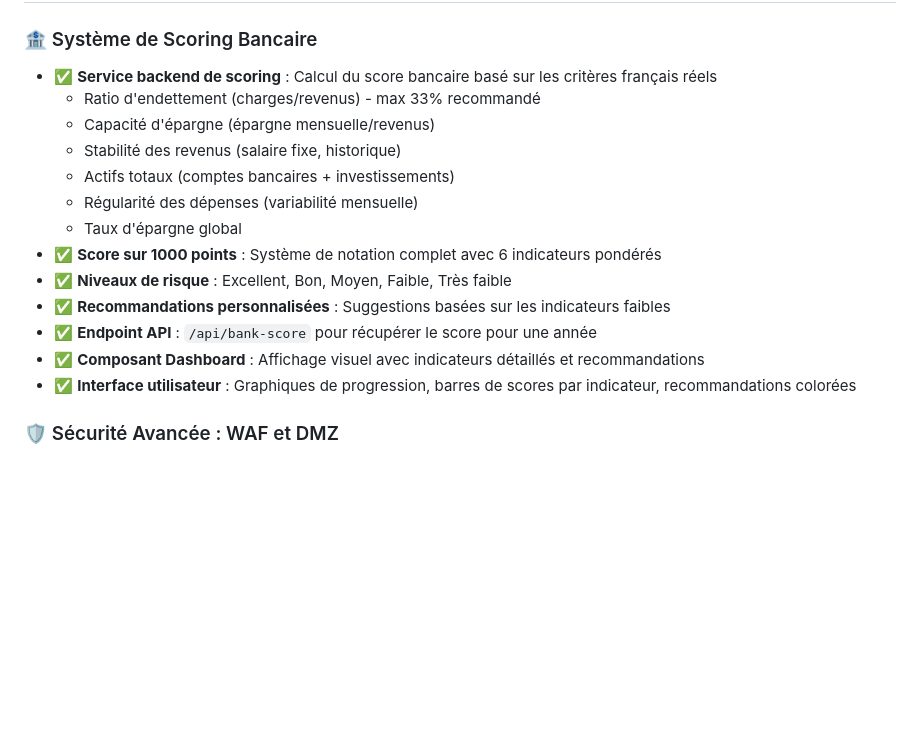
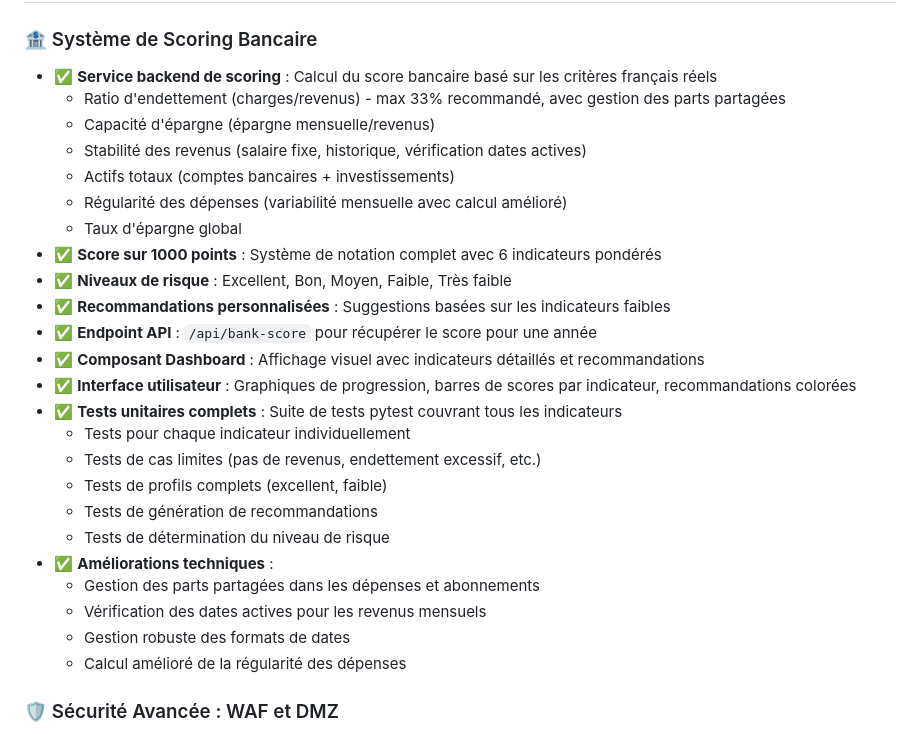
Before and after one commit to PavelDelhomme/budget-web-youyou, a Markdown page: STATUS.md, the part around the change. GitHub-like rendering; blank space fills up the shorter version.

Commit message:
Docs: Mise à jour STATUS.md avec tests unitaires et améliorations scoring

```diff
--- a/STATUS.md
+++ b/STATUS.md
@@ -13,11 +13,11 @@
 
 ### 🏦 Système de Scoring Bancaire
 - ✅ **Service backend de scoring** : Calcul du score bancaire basé sur les critères français réels
-  - Ratio d'endettement (charges/revenus) - max 33% recommandé
+  - Ratio d'endettement (charges/revenus) - max 33% recommandé, avec gestion des parts partagées
   - Capacité d'épargne (épargne mensuelle/revenus)
-  - Stabilité des revenus (salaire fixe, historique)
+  - Stabilité des revenus (salaire fixe, historique, vérification dates actives)
   - Actifs totaux (comptes bancaires + investissements)
-  - Régularité des dépenses (variabilité mensuelle)
+  - Régularité des dépenses (variabilité mensuelle avec calcul amélioré)
   - Taux d'épargne global
 - ✅ **Score sur 1000 points** : Système de notation complet avec 6 indicateurs pondérés
 - ✅ **Niveaux de risque** : Excellent, Bon, Moyen, Faible, Très faible
@@ -25,6 +25,17 @@
 - ✅ **Endpoint API** : `/api/bank-score` pour récupérer le score pour une année
 - ✅ **Composant Dashboard** : Affichage visuel avec indicateurs détaillés et recommandations
 - ✅ **Interface utilisateur** : Graphiques de progression, barres de scores par indicateur, recommandations colorées
+- ✅ **Tests unitaires complets** : Suite de tests pytest couvrant tous les indicateurs
+  - Tests pour chaque indicateur individuellement
+  - Tests de cas limites (pas de revenus, endettement excessif, etc.)
+  - Tests de profils complets (excellent, faible)
+  - Tests de génération de recommandations
+  - Tests de détermination du niveau de risque
+- ✅ **Améliorations techniques** :
+  - Gestion des parts partagées dans les dépenses et abonnements
+  - Vérification des dates actives pour les revenus mensuels
+  - Gestion robuste des formats de dates
+  - Calcul amélioré de la régularité des dépenses
 
 ### 🛡️ Sécurité Avancée : WAF et DMZ
 - ✅ **Web Application Firewall (WAF) implémenté** : Protection contre les attaques (SQL Injection, XSS, Command Injection, etc.)
```
